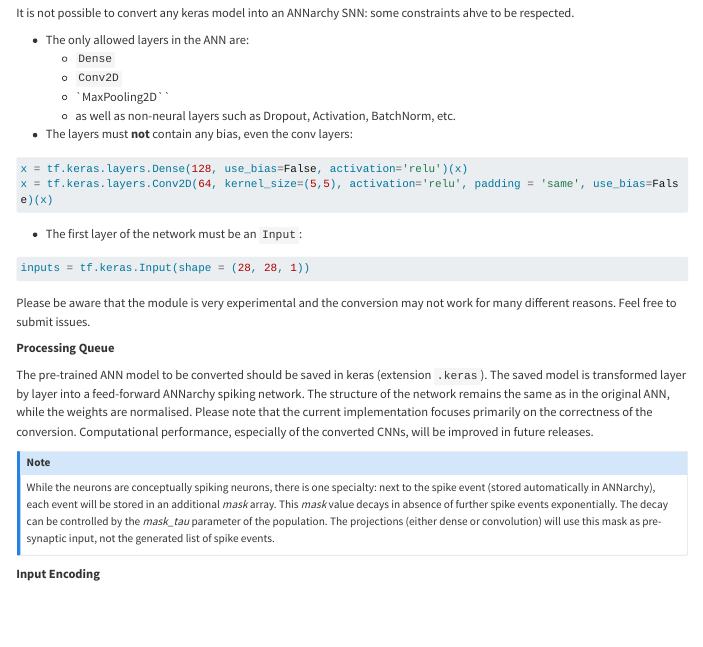
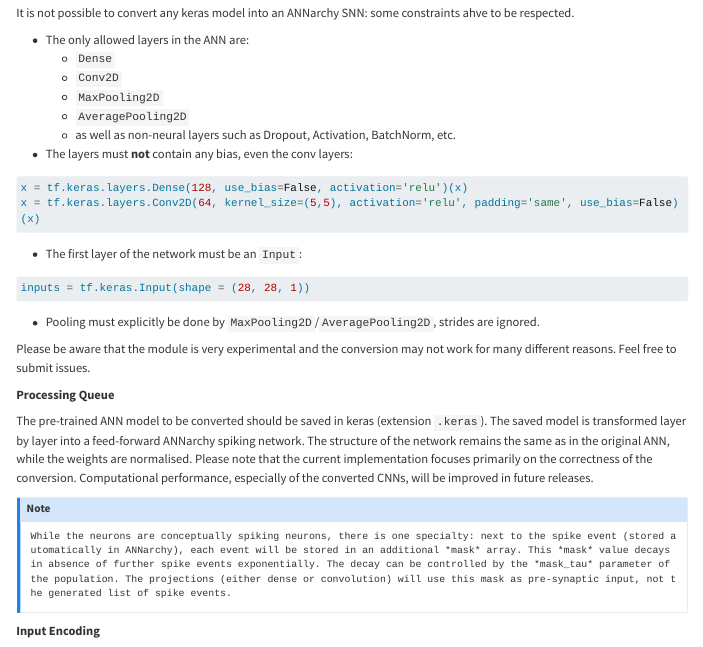
Before and after one commit to ANNarchy/ANNarchy.github.io, a Quarto document (reference/ANNtoSNNConverter.qmd): the page in a window 1100 px wide, from 190 px down. Rendered offline with R 4.5, knitr and Pandoc in place of Quarto, with nearby package versions; long lines of code are wrapped.

Commit message:
New notebooks for ANN2SNN

````diff
--- a/reference/ANNtoSNNConverter.qmd
+++ b/reference/ANNtoSNNConverter.qmd
@@ -13,14 +13,15 @@ It is not possible to convert any keras model into an ANNarchy SNN: some constra
 * The only allowed layers in the ANN are:
     * `Dense`
     * `Conv2D`
-    * `MaxPooling2D``
+    * `MaxPooling2D`
+    * `AveragePooling2D`
     * as well as non-neural layers such as Dropout, Activation, BatchNorm, etc.
 
 * The layers must **not** contain any bias, even the conv layers:
 
 ```python
 x = tf.keras.layers.Dense(128, use_bias=False, activation='relu')(x)
-x = tf.keras.layers.Conv2D(64, kernel_size=(5,5), activation='relu', padding = 'same', use_bias=False)(x)
+x = tf.keras.layers.Conv2D(64, kernel_size=(5,5), activation='relu', padding='same', use_bias=False)(x)
 ```
 
 * The first layer of the network must be an `Input`:
@@ -28,6 +29,8 @@ x = tf.keras.layers.Conv2D(64, kernel_size=(5,5), activation='relu', padding = '
 ```python
 inputs = tf.keras.Input(shape = (28, 28, 1))
 ```
+
+* Pooling must explicitly be done by `MaxPooling2D`/`AveragePooling2D`, strides are ignored.
 
 Please be aware that the module is very experimental and the conversion may not work for many different reasons. Feel free to submit issues.
 
````
Also changed, not shown: reference/ANNtoSNNConverter.qmd (2 more changed lines), 2 other files.
